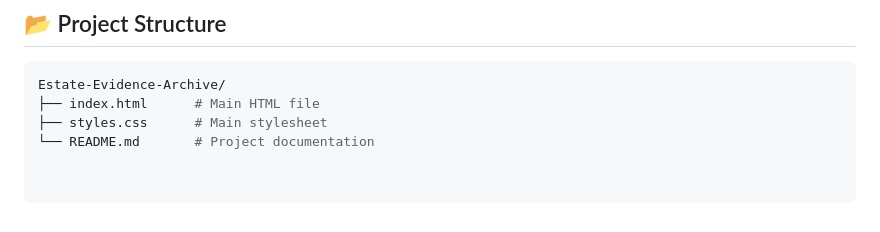
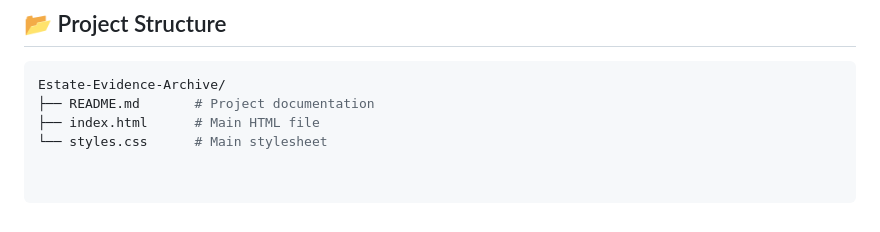
Before and after one commit to TheDetectiveSherlockHolmes/Estate-Evidence-Archive, a Markdown page: README.md, the part around the change. GitHub-like rendering.

````diff
--- a/README.md
+++ b/README.md
@@ -101,6 +101,6 @@ The site focuses on:
 
 ```bash
 Estate-Evidence-Archive/
+├── README.md       # Project documentation
 ├── index.html      # Main HTML file
-├── styles.css      # Main stylesheet
-└── README.md       # Project documentation
+└── styles.css      # Main stylesheet
````
